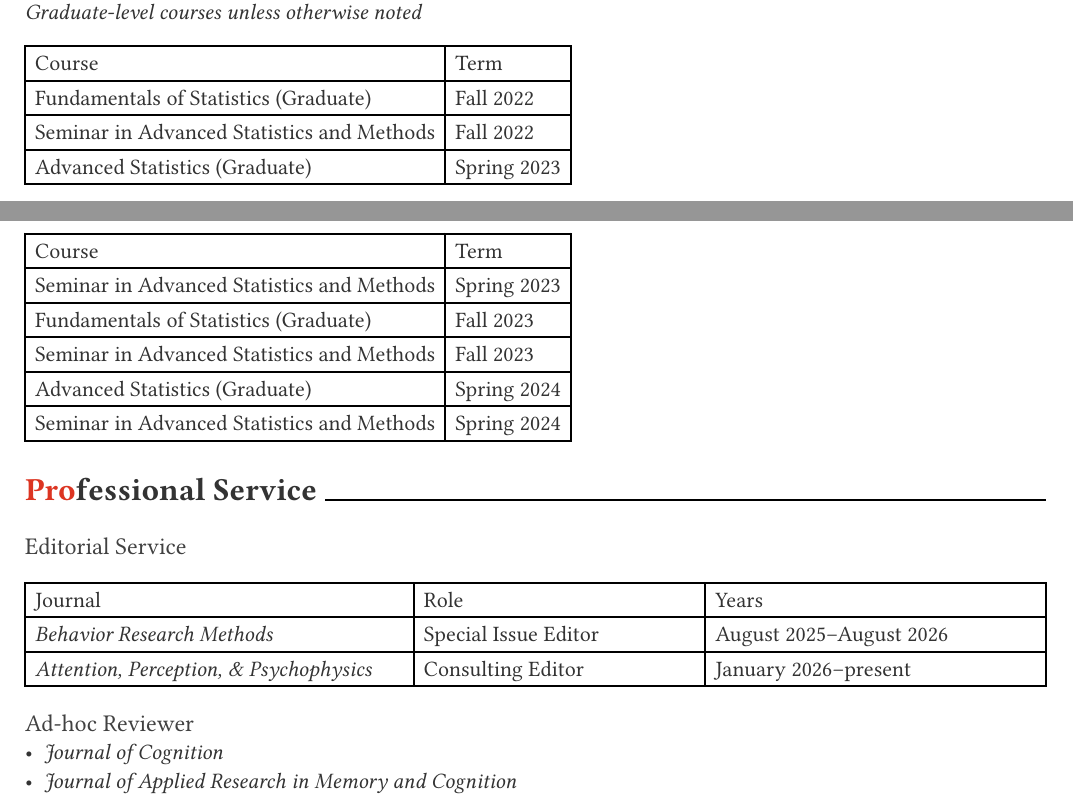
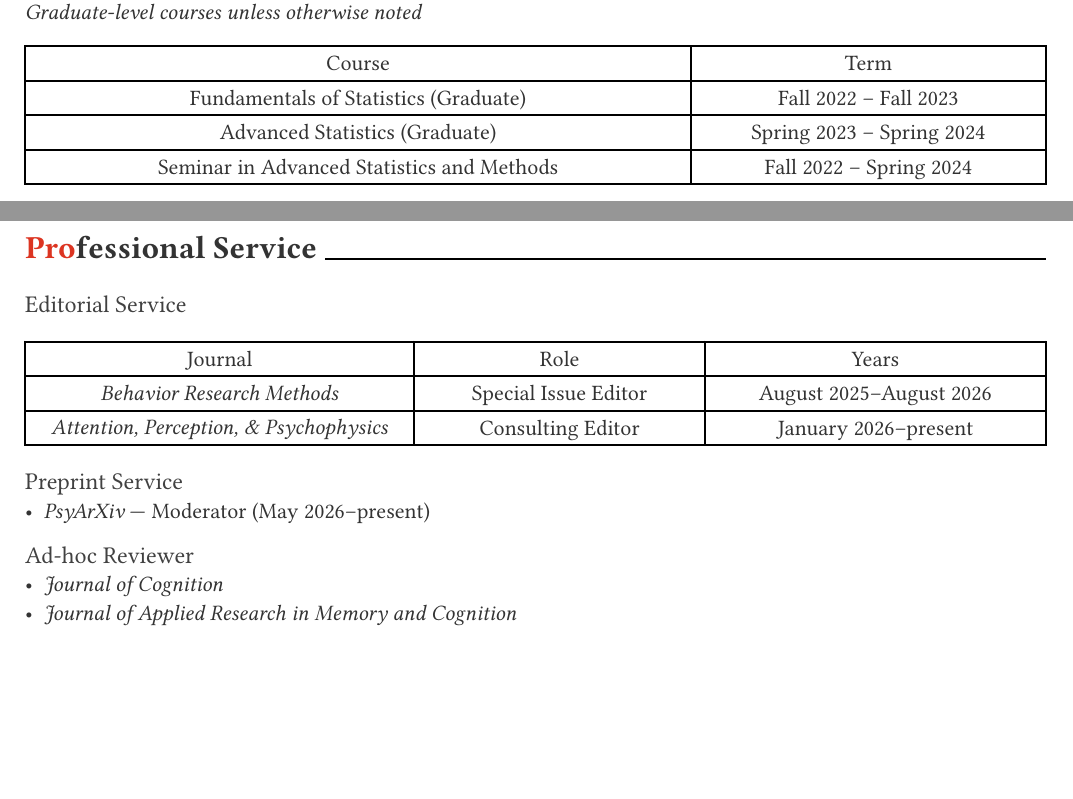
Before and after one commit to jgeller112/JG_CV, a Quarto document (cv.qmd): two parts of pages 5 and 6 of 6, joined at a grey line, cut so that both start at the same text, the shorter picture padded with empty space. The pictures show the output file cv.pdf that the author committed with the source.

Commit message:
make tables centered and add moderator role

```diff
--- a/cv.qmd
+++ b/cv.qmd
@@ -367,16 +372,11 @@ work |>
 *Course Instructor*
 *Graduate-level courses unless otherwise noted*
 
-| Course                                         | Term        |
-|-----------------------------------------------|-------------|
-| Fundamentals of Statistics (Graduate)         | Fall 2022   |
-| Seminar in Advanced Statistics and Methods    | Fall 2022   |
-| Advanced Statistics (Graduate)                | Spring 2023 |
-| Seminar in Advanced Statistics and Methods    | Spring 2023 |
-| Fundamentals of Statistics (Graduate)         | Fall 2023   |
-| Seminar in Advanced Statistics and Methods    | Fall 2023   |
-| Advanced Statistics (Graduate)                | Spring 2024 |
-| Seminar in Advanced Statistics and Methods    | Spring 2024 |
+| Course                                         | Term                    |
+|-----------------------------------------------|-------------------------|
+| Fundamentals of Statistics (Graduate)         | Fall 2022 – Fall 2023   |
+| Advanced Statistics (Graduate)                | Spring 2023 – Spring 2024 |
+| Seminar in Advanced Statistics and Methods    | Fall 2022 – Spring 2024 |
 
 
 ## Professional Service
@@ -387,6 +387,11 @@ work |>
 |--------|------|-------|
 | *Behavior Research Methods* | Special Issue Editor | August 2025–August 2026 |
 | *Attention, Perception, & Psychophysics* | Consulting Editor | January 2026–present |
+
+
+### Preprint Service
+
+- *PsyArXiv* — Moderator (May 2026–present)
 
 
 ### Ad-hoc Reviewer
```
Also changed, not shown: cv.pdf, cv.qmd (5 more changed lines).
